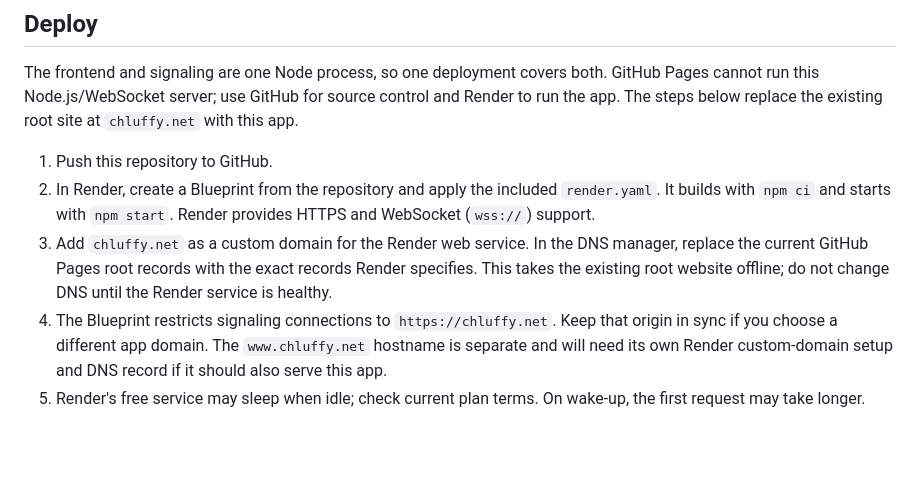
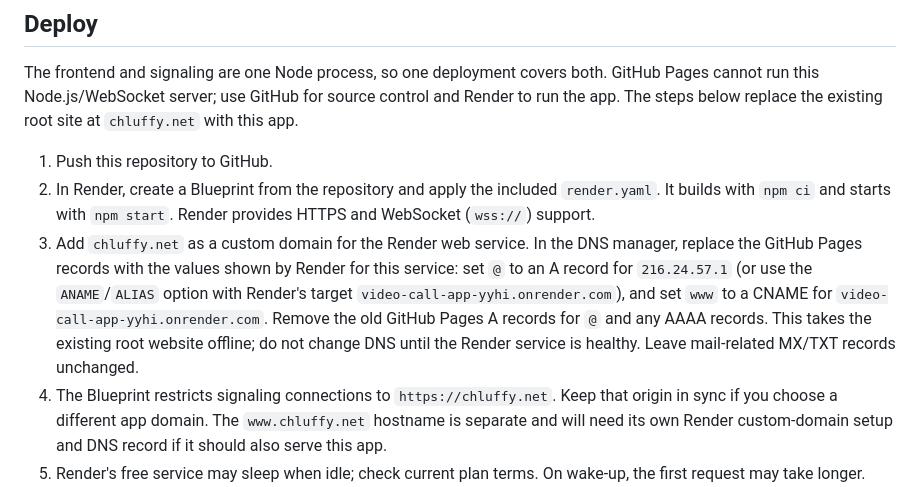
Before and after one commit to luffydon121/video-call-app, a Markdown page: README.md, the part around the change. Drawn GitHub-style; blank space fills up the shorter version.

Commit message:
Document Render DNS records

```diff
--- a/README.md
+++ b/README.md
@@ -37,7 +37,7 @@ The frontend and signaling are one Node process, so one deployment covers both.
 
 1. Push this repository to GitHub.
 2. In Render, create a Blueprint from the repository and apply the included `render.yaml`. It builds with `npm ci` and starts with `npm start`. Render provides HTTPS and WebSocket (`wss://`) support.
-3. Add `chluffy.net` as a custom domain for the Render web service. In the DNS manager, replace the current GitHub Pages root records with the exact records Render specifies. This takes the existing root website offline; do not change DNS until the Render service is healthy.
+3. Add `chluffy.net` as a custom domain for the Render web service. In the DNS manager, replace the GitHub Pages records with the values shown by Render for this service: set `@` to an A record for `216.24.57.1` (or use the `ANAME`/`ALIAS` option with Render's target `video-call-app-yyhi.onrender.com`), and set `www` to a CNAME for `video-call-app-yyhi.onrender.com`. Remove the old GitHub Pages A records for `@` and any AAAA records. This takes the existing root website offline; do not change DNS until the Render service is healthy. Leave mail-related MX/TXT records unchanged.
 4. The Blueprint restricts signaling connections to `https://chluffy.net`. Keep that origin in sync if you choose a different app domain. The `www.chluffy.net` hostname is separate and will need its own Render custom-domain setup and DNS record if it should also serve this app.
 5. Render's free service may sleep when idle; check current plan terms. On wake-up, the first request may take longer.
 
```
